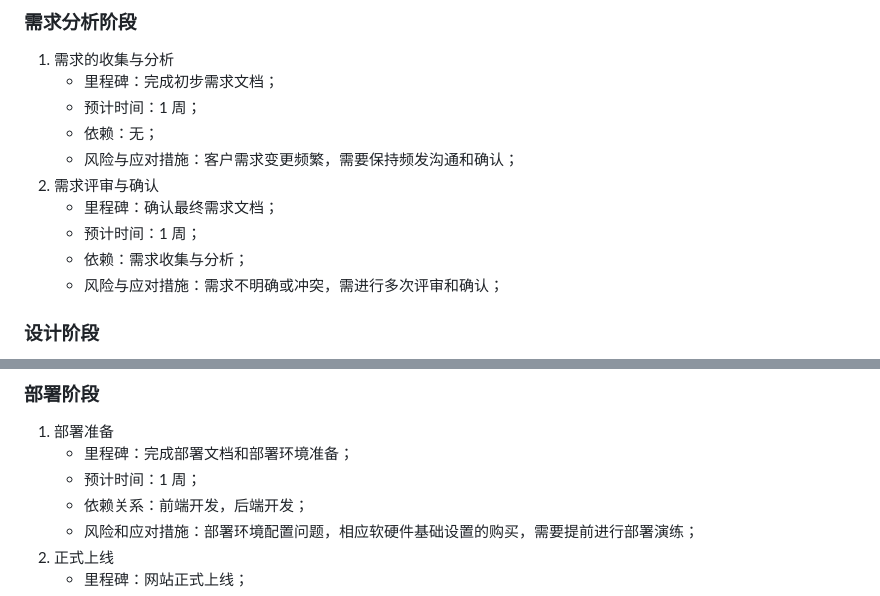
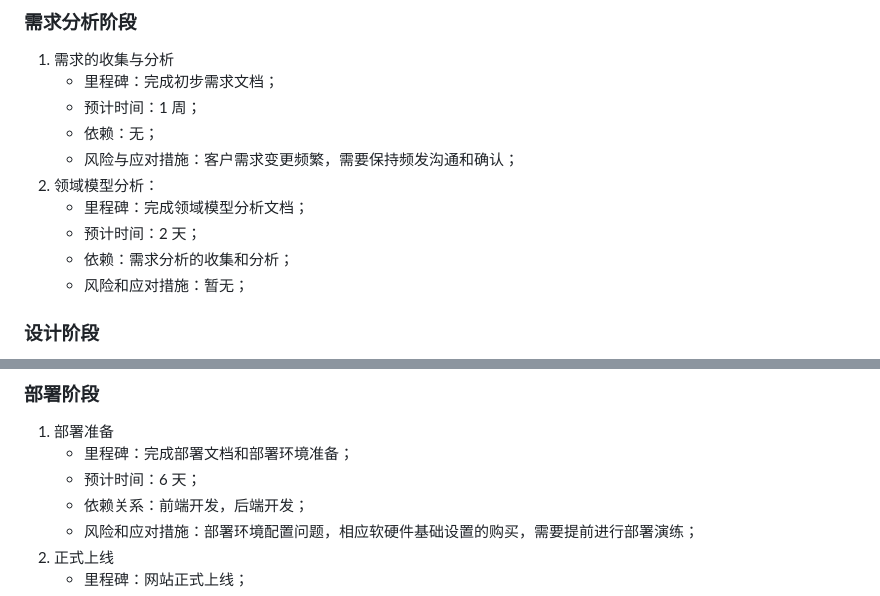
Before and after one commit to gaotianchi/blog, a Markdown page: docs/software-requirements/需求概述.md, 2 parts joined by grey strips. Rendered like a GitHub page.

Commit message:
RC-002 调整高层次的时间规划和里程碑

```diff
--- a/docs/software-requirements/需求概述.md
+++ b/docs/software-requirements/需求概述.md
@@ -91,11 +91,11 @@
 	- 预计时间：1 周；
 	- 依赖：无；
 	- 风险与应对措施：客户需求变更频繁，需要保持频发沟通和确认；
-2. 需求评审与确认
-	- 里程碑：确认最终需求文档；
-	- 预计时间：1 周；
-	- 依赖：需求收集与分析；
-	- 风险与应对措施：需求不明确或冲突，需进行多次评审和确认；
+2. 领域模型分析：
+	- 里程碑：完成领域模型分析文档；
+	- 预计时间：2 天；
+	- 依赖：需求分析的收集和分析；
+	- 风险和应对措施：暂无；
 ### 设计阶段
 1. 系统架构设计
 	- 里程碑：完成系统架构设计文档；
@@ -137,7 +137,7 @@
 ### 部署阶段
 1. 部署准备
 	- 里程碑：完成部署文档和部署环境准备；
-	- 预计时间：1 周；
+	- 预计时间：6 天；
 	- 依赖关系：前端开发，后端开发；
 	- 风险和应对措施：部署环境配置问题，相应软硬件基础设置的购买，需要提前进行部署演练；
 2. 正式上线
```
